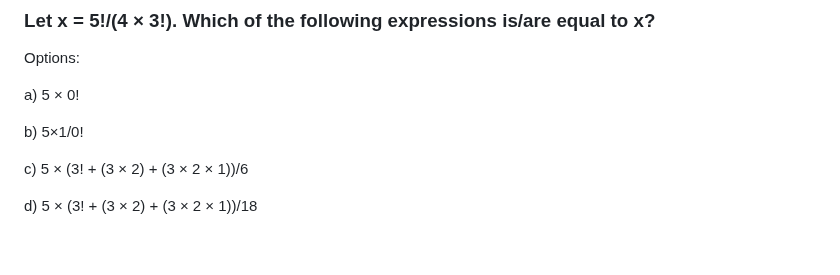
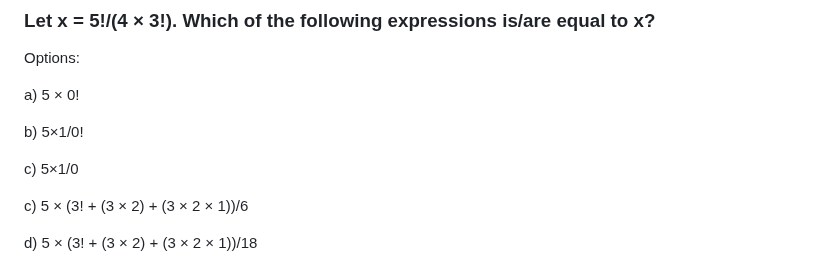
Before and after one commit to AlexSchuwald/project-todos, a Markdown page: SGA5.md, the part around the change. GitHub-like rendering; blank space fills up the shorter version.

Commit message:
Bangle.io : Update SGA5.md;
Commit auto generated by app.bangle.io | chrome 130.0.0.0

```diff
--- a/SGA5.md
+++ b/SGA5.md
@@ -60,6 +60,8 @@ a) 5 × 0!
 
 b) 5×1/0!
 
+c) 5×1/0
+
 c) 5 × (3! + (3 × 2) + (3 × 2 × 1))/6
 
 d) 5 × (3! + (3 × 2) + (3 × 2 × 1))/18
```
